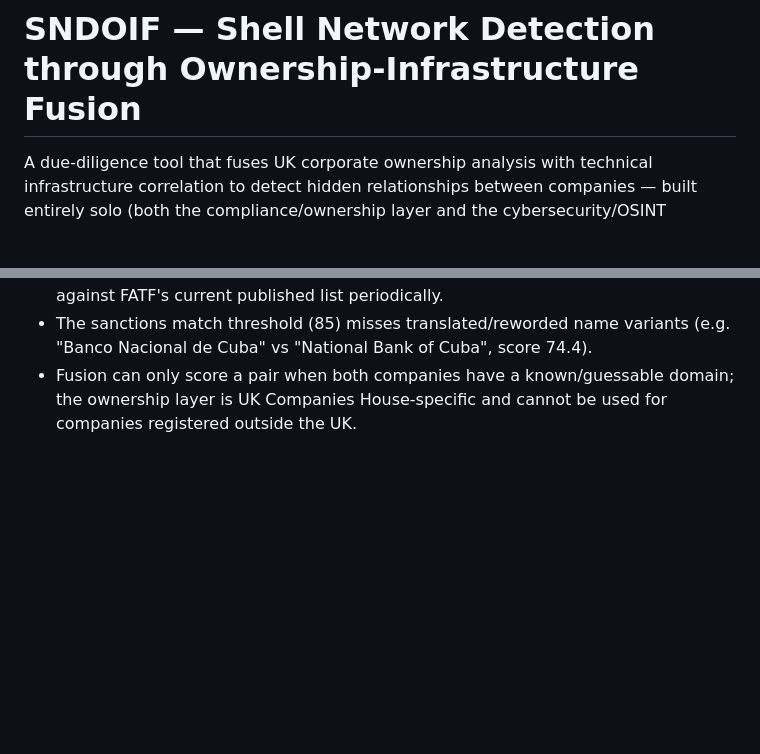
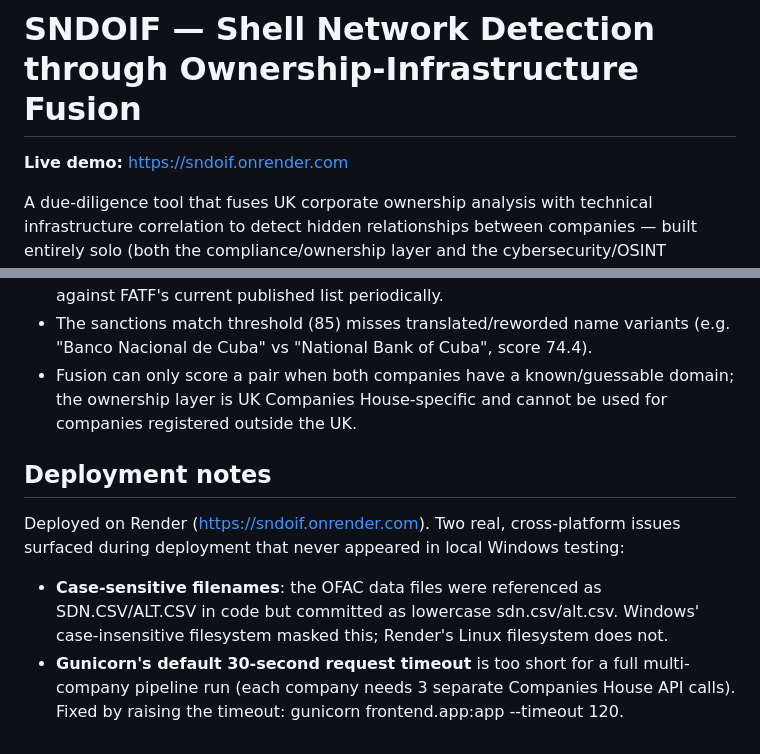
Before and after one commit to VilmaXavier/sndoif, a Markdown page: README.md, 2 parts joined by grey strips. GitHub-like rendering; blank space fills up the shorter version.

Commit message:
Add live demo link and deployment notes documenting two real cross-platform bugs found during Render deployment

```diff
--- a/README.md
+++ b/README.md
@@ -1,4 +1,6 @@
 # SNDOIF — Shell Network Detection through Ownership-Infrastructure Fusion
+
+**Live demo:** https://sndoif.onrender.com
 
 A due-diligence tool that fuses UK corporate ownership analysis with technical
 infrastructure correlation to detect hidden relationships between companies —
@@ -108,3 +110,10 @@ Run `python -m frontend.app` and visit http://127.0.0.1:5000 for:
 - Fusion can only score a pair when both companies have a known/guessable
   domain; the ownership layer is UK Companies House-specific and cannot be
   used for companies registered outside the UK.
+
+
+## Deployment notes
+
+Deployed on Render (https://sndoif.onrender.com). Two real, cross-platform issues surfaced during deployment that never appeared in local Windows testing:
+- **Case-sensitive filenames**: the OFAC data files were referenced as SDN.CSV/ALT.CSV in code but committed as lowercase sdn.csv/alt.csv. Windows' case-insensitive filesystem masked this; Render's Linux filesystem does not.
+- **Gunicorn's default 30-second request timeout** is too short for a full multi-company pipeline run (each company needs 3 separate Companies House API calls). Fixed by raising the timeout: gunicorn frontend.app:app --timeout 120.
```
